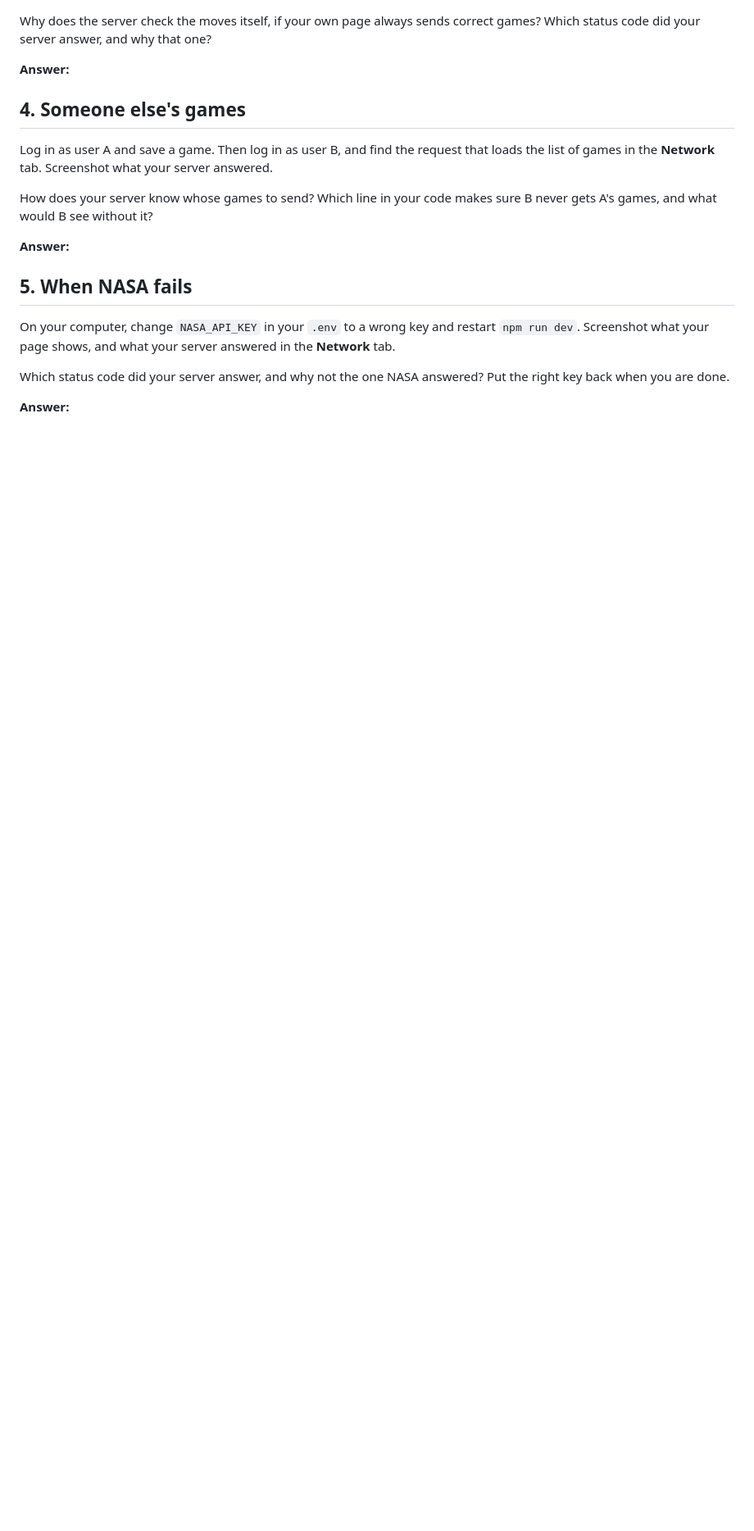
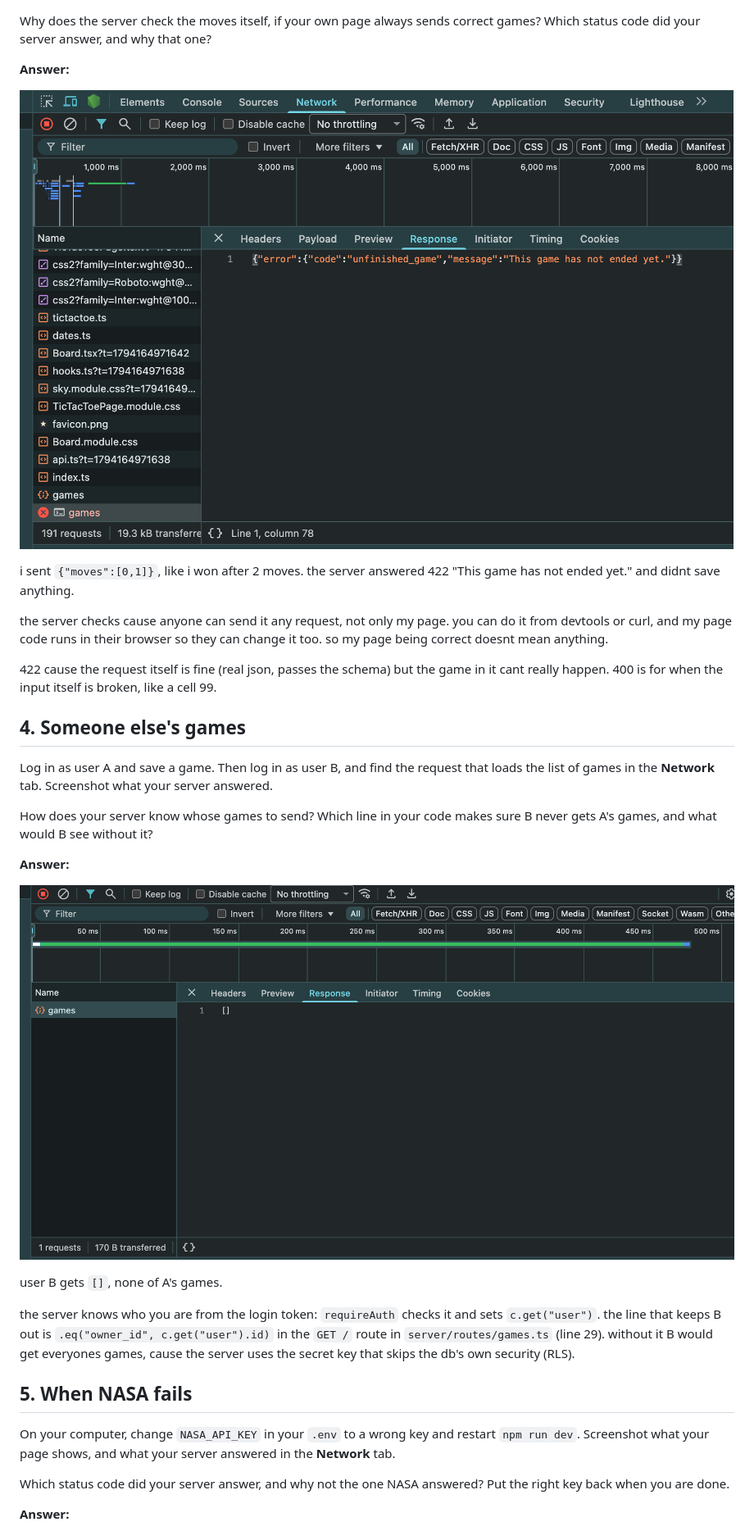
Before and after one commit to amitaima/product-jam-ex2, a Markdown page: answers.md, the part around one of its changes. Shown at 82% size. Drawn GitHub-style; pictures changed too: screenshots/q3-cheating.png (added), screenshots/q4-other-user.png (added); blank space fills up the shorter version.

Commit message:
Answers 1-7 with screenshots

```diff
--- a/answers.md
+++ b/answers.md
@@ -66,16 +99,39 @@ correct games? Which status code did your server answer, and why that one?
 
 **Answer:**
 
+![cheating](screenshots/q3-cheating.png)
+
+i sent `{"moves":[0,1]}`, like i won after 2 moves. the server answered 422
+"This game has not ended yet." and didnt save anything.
+
+the server checks cause anyone can send it any request, not only my page. you
+can do it from devtools or curl, and my page code runs in their browser so they
+can change it too. so my page being correct doesnt mean anything.
+
+422 cause the request itself is fine (real json, passes the schema) but the game
+in it cant really happen. 400 is for when the input itself is broken, like a
+cell 99.
+
 ## 4. Someone else's games
 
 Log in as user A and save a game. Then log in as user B, and find the request
-that loads the list of games in the **Network** tab. Screenshot what your
-server answered.
+that loads the list of games in the **Network** tab. Screenshot what your server
+answered.
 
 How does your server know whose games to send? Which line in your code makes
 sure B never gets A's games, and what would B see without it?
 
 **Answer:**
+
+![other user's games](screenshots/q4-other-user.png)
+
+user B gets `[]`, none of A's games.
+
+the server knows who you are from the login token: `requireAuth` checks it and
+sets `c.get("user")`. the line that keeps B out is
+`.eq("owner_id", c.get("user").id)` in the `GET /` route in
+`server/routes/games.ts` (line 29). without it B would get everyones games,
+cause the server uses the secret key that skips the db's own security (RLS).
 
 ## 5. When NASA fails
 
@@ -83,8 +139,8 @@ On your computer, change `NASA_API_KEY` in your `.env` to a wrong key and
 restart `npm run dev`. Screenshot what your page shows, and what your server
 answered in the **Network** tab.
 
-Which status code did your server answer, and why not the one NASA answered?
-Put the right key back when you are done.
+Which status code did your server answer, and why not the one NASA answered? Put
+the right key back when you are done.
 
 **Answer:**
 
```
Also changed, not shown: other parts of answers.md (+108 -32 lines), screenshots/q5-network.png (added), screenshots/q5-page.png (added), screenshots/q6-injection.png (added).
